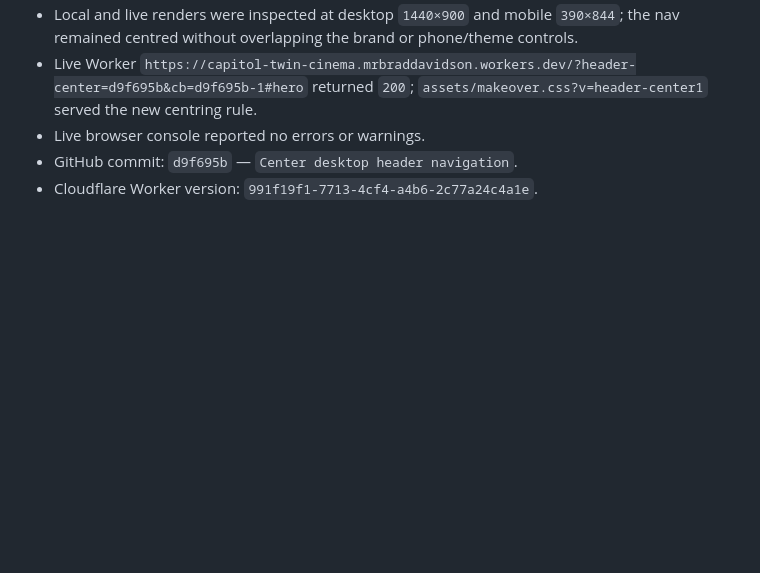
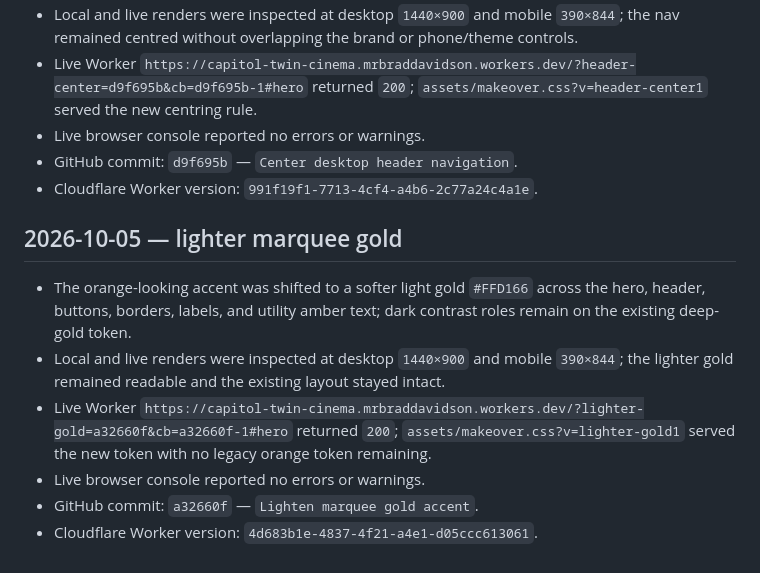
Before and after one commit to mrbraddavidson-hash/capitol-twin-cinema, a Markdown page: docs/qa-report.md, the part around the change. Drawn GitHub-style; blank space fills up the shorter version.

Commit message:
Record lighter gold live QA

```diff
--- a/docs/qa-report.md
+++ b/docs/qa-report.md
@@ -65,3 +65,12 @@ Date: 2026-10-04
 - Live browser console reported no errors or warnings.
 - GitHub commit: `d9f695b` — `Center desktop header navigation`.
 - Cloudflare Worker version: `991f19f1-7713-4cf4-a4b6-2c77a24c4a1e`.
+
+## 2026-10-05 — lighter marquee gold
+
+- The orange-looking accent was shifted to a softer light gold `#FFD166` across the hero, header, buttons, borders, labels, and utility amber text; dark contrast roles remain on the existing deep-gold token.
+- Local and live renders were inspected at desktop `1440×900` and mobile `390×844`; the lighter gold remained readable and the existing layout stayed intact.
+- Live Worker `https://capitol-twin-cinema.mrbraddavidson.workers.dev/?lighter-gold=a32660f&cb=a32660f-1#hero` returned `200`; `assets/makeover.css?v=lighter-gold1` served the new token with no legacy orange token remaining.
+- Live browser console reported no errors or warnings.
+- GitHub commit: `a32660f` — `Lighten marquee gold accent`.
+- Cloudflare Worker version: `4d683b1e-4837-4f21-a4e1-d05ccc613061`.
```
